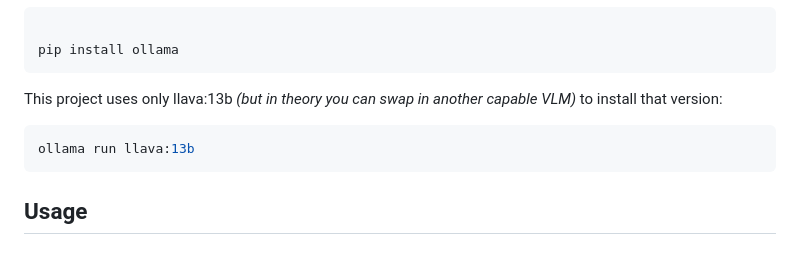
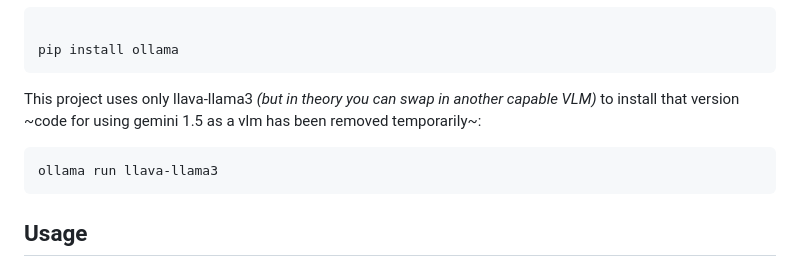
Before and after one commit to Omoshirokunai/ros_llm_ws_pal, a Markdown page: README.md, the part around the change. Rendered like a GitHub page.

````diff
--- a/README.md
+++ b/README.md
@@ -98,10 +98,10 @@ Install the necessary Python packages:
 pip install ollama
 ```
 
-This project uses only llava:13b *(but in theory you can swap in another capable VLM)* to install that version:
+This project uses only llava-llama3 *(but in theory you can swap in another capable VLM)* to install that version ~code for using gemini 1.5 as a vlm has been removed temporarily~:
 
 ```sh
-ollama run llava:13b
+ollama run llava-llama3
 ```
 
 ## Usage
````
